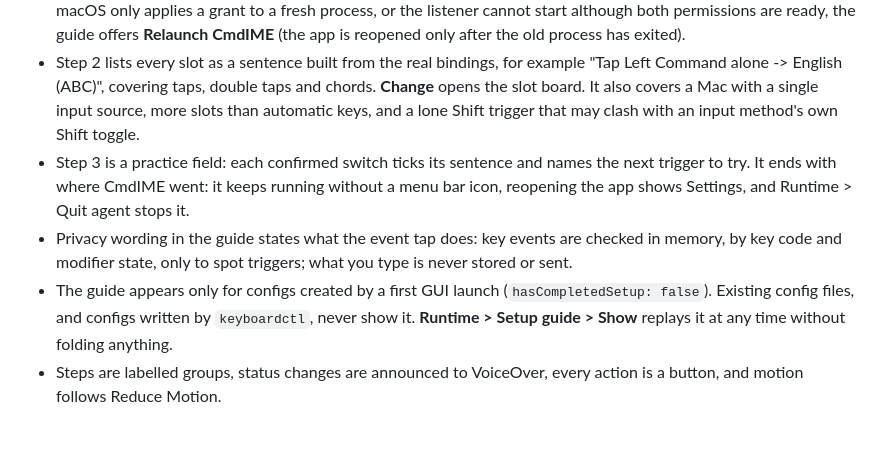
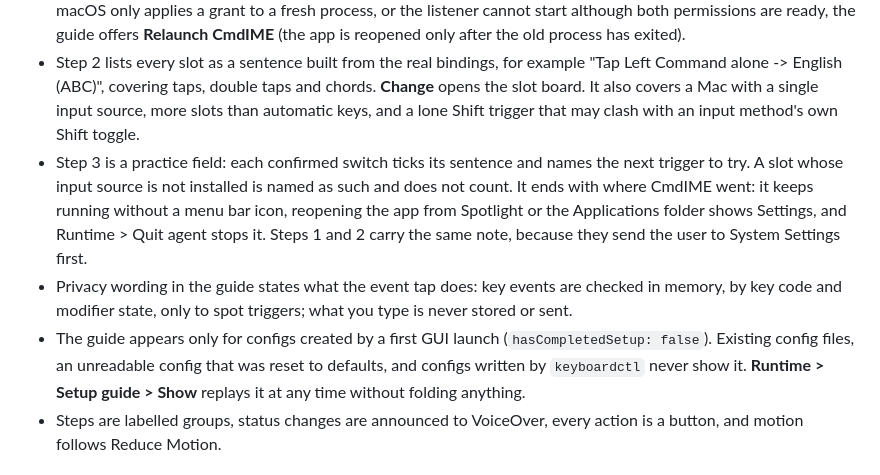
Before and after one commit to ShunmeiCho/cmd-ime, a Markdown page: RELEASE_NOTES.md, the part around the change. Rendered like a GitHub page; blank space fills up the shorter version.

Commit message:
docs: align setup guide release notes with the review fixes

```diff
--- a/RELEASE_NOTES.md
+++ b/RELEASE_NOTES.md
@@ -7,9 +7,9 @@ A first-run setup guide walks new users through permissions, the detected slots
 - New installs open with a three-step **Setup guide** card at the top of Settings: allow keyboard access, check what was detected, try it. The other sections stay folded behind one-line bars until the guide is finished or skipped; every bar can be opened by hand, so Quit and the slot board are never out of reach.
 - Step 1 explains what Accessibility and Input Monitoring are each used for, opens the exact System Settings pane, and flips to Ready while System Settings is still in front where macOS reports the change to a running app. When macOS only applies a grant to a fresh process, or the listener cannot start although both permissions are ready, the guide offers **Relaunch CmdIME** (the app is reopened only after the old process has exited).
 - Step 2 lists every slot as a sentence built from the real bindings, for example "Tap Left Command alone -> English (ABC)", covering taps, double taps and chords. **Change** opens the slot board. It also covers a Mac with a single input source, more slots than automatic keys, and a lone Shift trigger that may clash with an input method's own Shift toggle.
-- Step 3 is a practice field: each confirmed switch ticks its sentence and names the next trigger to try. It ends with where CmdIME went: it keeps running without a menu bar icon, reopening the app shows Settings, and Runtime > Quit agent stops it.
+- Step 3 is a practice field: each confirmed switch ticks its sentence and names the next trigger to try. A slot whose input source is not installed is named as such and does not count. It ends with where CmdIME went: it keeps running without a menu bar icon, reopening the app from Spotlight or the Applications folder shows Settings, and Runtime > Quit agent stops it. Steps 1 and 2 carry the same note, because they send the user to System Settings first.
 - Privacy wording in the guide states what the event tap does: key events are checked in memory, by key code and modifier state, only to spot triggers; what you type is never stored or sent.
-- The guide appears only for configs created by a first GUI launch (`hasCompletedSetup: false`). Existing config files, and configs written by `keyboardctl`, never show it. **Runtime > Setup guide > Show** replays it at any time without folding anything.
+- The guide appears only for configs created by a first GUI launch (`hasCompletedSetup: false`). Existing config files, an unreadable config that was reset to defaults, and configs written by `keyboardctl` never show it. **Runtime > Setup guide > Show** replays it at any time without folding anything.
 - Steps are labelled groups, status changes are announced to VoiceOver, every action is a button, and motion follows Reduce Motion.
 
 ## CmdIME v0.3.0 Preview
```
